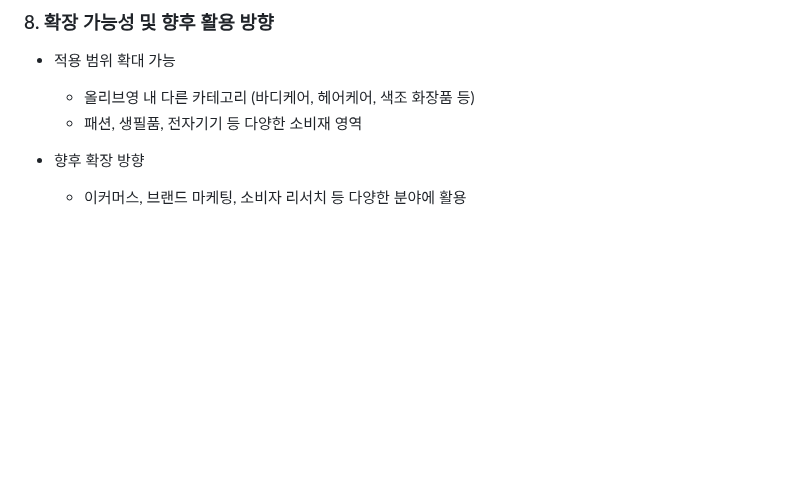
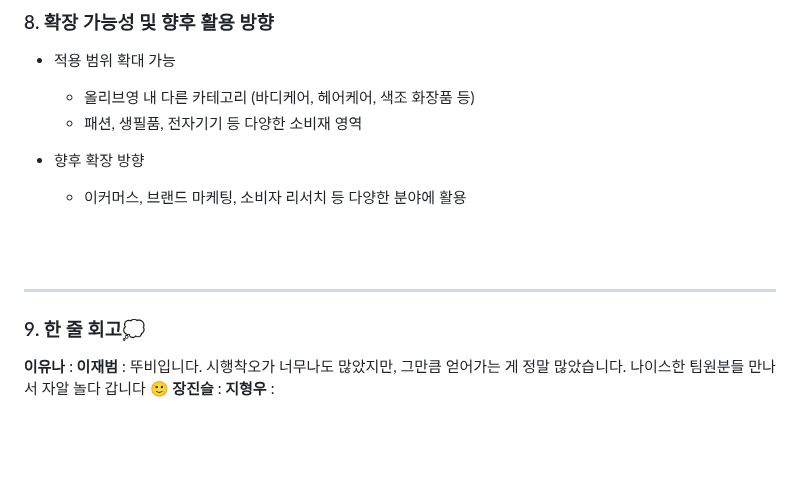
Before and after one commit to SKNETWORKS-FAMILY-AICAMP/SKN13-3rd-3Team, a Markdown page: README.md, the part around the change. Drawn GitHub-style; blank space fills up the shorter version.

```diff
--- a/README.md
+++ b/README.md
@@ -280,5 +280,12 @@ ex) "이 제품들 중 '보습력'을 가장 긍정적으로 평가한 제품은
 
 <br><br>
 
+--------------------------------------------
+### 9. 한 줄 회고💭
+
+**이유나** :
+<span style="color:#BD9FFF;"><strong>이재범</strong></span> : 뚜비입니다. 시행착오가 너무나도 많았지만, 그만큼 얻어가는 게 정말 많았습니다. 나이스한 팀원분들 만나서 자알 놀다 갑니다 🙂
+**장진슬** :
+**지형우** :
 <br><br>
 <br><br>
```
